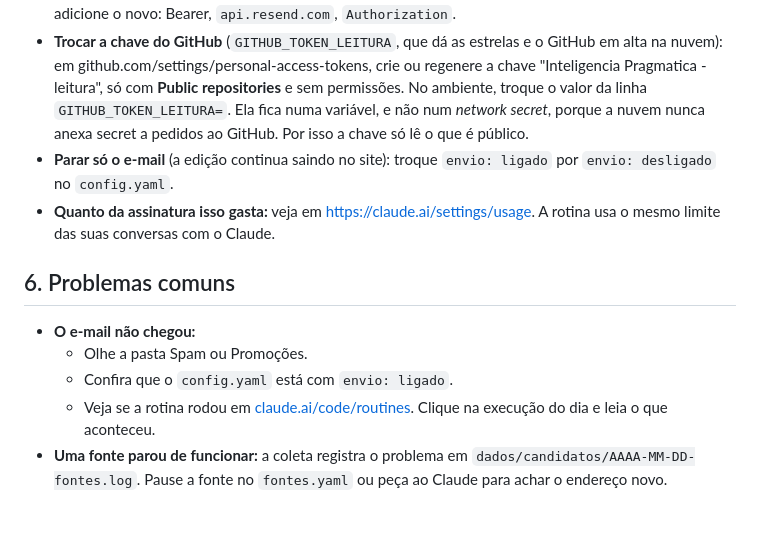
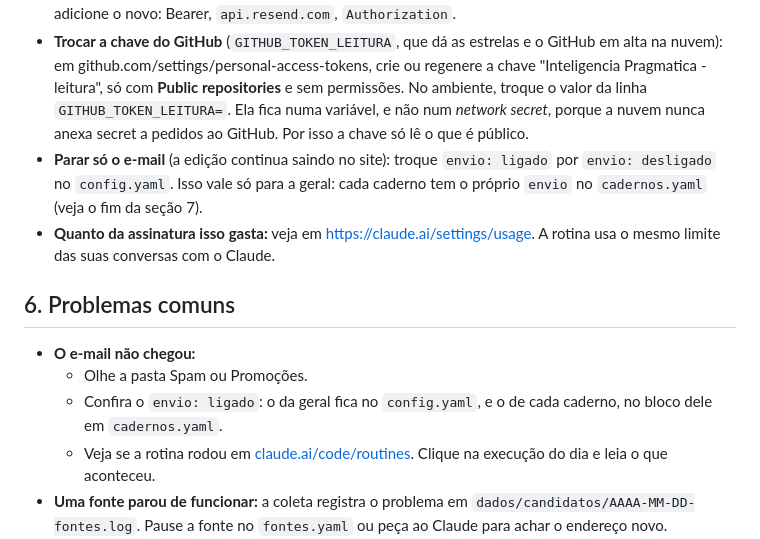
Before and after one commit to renatomanzini/InteligenciaPragmatica, a Markdown page: README.md, the part around the change. Drawn GitHub-style; blank space fills up the shorter version.

Commit message:
README: o envio do config.yaml vale só para a geral
Cada caderno tem o próprio `envio` no cadernos.yaml; o README dizia para
mexer só no config.yaml, ao parar o e-mail e ao procurar por que ele não
chegou.

Co-Authored-By: Claude Opus 5.5 <noreply@anthropic.com>

```diff
--- a/README.md
+++ b/README.md
@@ -81,13 +81,13 @@ Está tudo montado. Esta seção serve para você saber onde fica cada peça e c
 - **Mudar o horário:** peça ao Claude ("muda a rotina da newsletter para começar às 4h"). O cron da rotina usa o horário de Londres (UTC), que fica 3 h à frente de Brasília.
 - **Trocar a chave do Resend:** crie uma chave nova no Resend. No ambiente, apague o secret antigo e adicione o novo: Bearer, `api.resend.com`, `Authorization`.
 - **Trocar a chave do GitHub** (`GITHUB_TOKEN_LEITURA`, que dá as estrelas e o GitHub em alta na nuvem): em github.com/settings/personal-access-tokens, crie ou regenere a chave "Inteligencia Pragmatica - leitura", só com **Public repositories** e sem permissões. No ambiente, troque o valor da linha `GITHUB_TOKEN_LEITURA=`. Ela fica numa variável, e não num *network secret*, porque a nuvem nunca anexa secret a pedidos ao GitHub. Por isso a chave só lê o que é público.
-- **Parar só o e-mail** (a edição continua saindo no site): troque `envio: ligado` por `envio: desligado` no `config.yaml`.
+- **Parar só o e-mail** (a edição continua saindo no site): troque `envio: ligado` por `envio: desligado` no `config.yaml`. Isso vale só para a geral: cada caderno tem o próprio `envio` no `cadernos.yaml` (veja o fim da seção 7).
 - **Quanto da assinatura isso gasta:** veja em https://claude.ai/settings/usage. A rotina usa o mesmo limite das suas conversas com o Claude.
 
 ## 6. Problemas comuns
 - **O e-mail não chegou:**
   - Olhe a pasta Spam ou Promoções.
-  - Confira que o `config.yaml` está com `envio: ligado`.
+  - Confira o `envio: ligado`: o da geral fica no `config.yaml`, e o de cada caderno, no bloco dele em `cadernos.yaml`.
   - Veja se a rotina rodou em [claude.ai/code/routines](https://claude.ai/code/routines). Clique na execução do dia e leia o que aconteceu.
 - **Uma fonte parou de funcionar:** a coleta registra o problema em `dados/candidatos/AAAA-MM-DD-fontes.log`. Pause a fonte no `fontes.yaml` ou peça ao Claude para achar o endereço novo.
 - **A edição veio com algo errado:** abra o `verificacao.md` daquele dia para ver o que o revisor conferiu, e me conte o erro. Dá para virar regra no manual.
```
